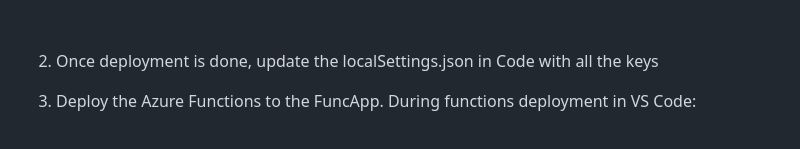
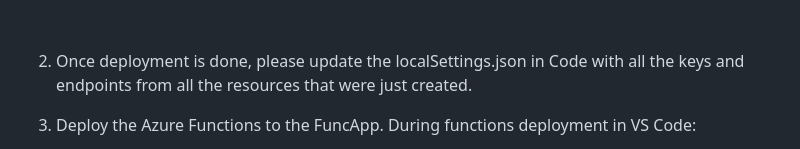
Before and after one commit to samelhousseini/km-openai, a Markdown page: README.md, the part around the change. GitHub-like rendering.

```diff
--- a/README.md
+++ b/README.md
@@ -23,7 +23,7 @@ The ARM template is not fully automated (yet), so a few manual steps will have t
     <img src="images/suffix.jpg" width="600" />
     </p>
     <br/>
-1. Once deployment is done, update the localSettings.json in Code with all the keys
+1. Once deployment is done, please update the localSettings.json in Code with all the keys and endpoints from all the resources that were just created.
 1. Deploy the Azure Functions to the FuncApp. During functions deployment in VS Code:
    * First, please upload the local settings to the FuncApp
    * it will ask for a storage account, please supply the one in the RG
```
